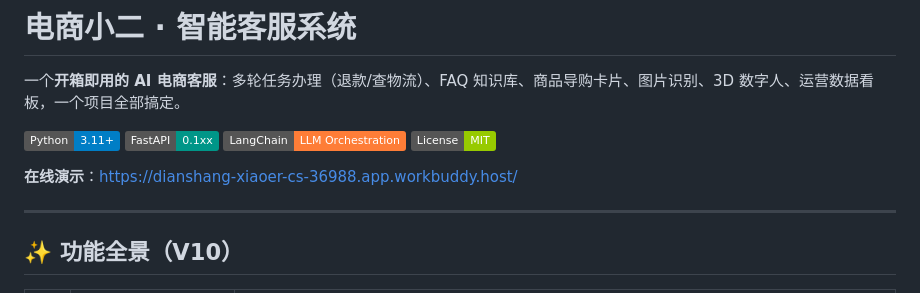
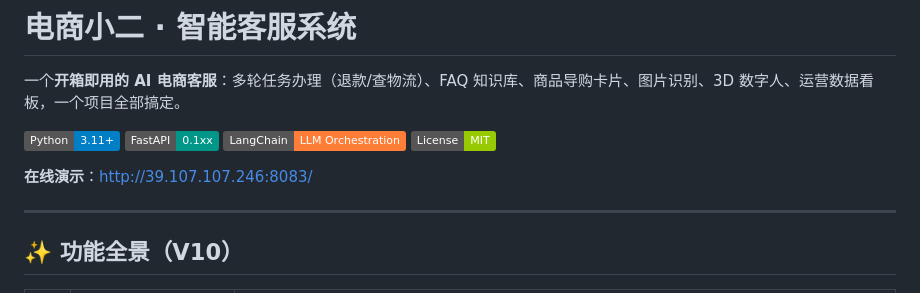
Before and after one commit to itzmy-web/5.dianshang-xiaoer-cs.app, a Markdown page: README.md, the part around the change. Rendered like a GitHub page; badges without logos.

Commit message:
docs: 在线演示链接改为自建服务器地址（39.107.107.246，端口见 README）

```diff
--- a/README.md
+++ b/README.md
@@ -4,7 +4,7 @@
 
 ![Python](https://img.shields.io/badge/Python-3.11+-blue) ![FastAPI](https://img.shields.io/badge/FastAPI-0.1xx-009688) ![LangGraph](https://img.shields.io/badge/LangChain-LLM%20Orchestration-orange) ![License](https://img.shields.io/badge/License-MIT-green)
 
-**在线演示**：https://dianshang-xiaoer-cs-36988.app.workbuddy.host/
+**在线演示**：http://39.107.107.246:8083/
 
 ---
 
```
